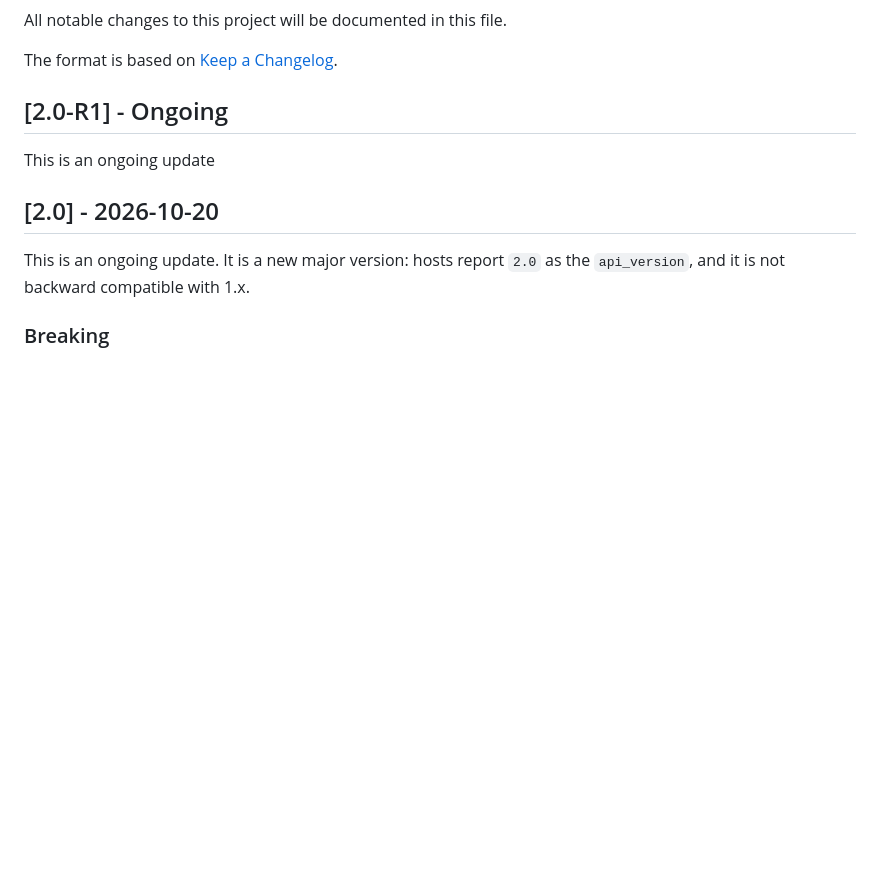
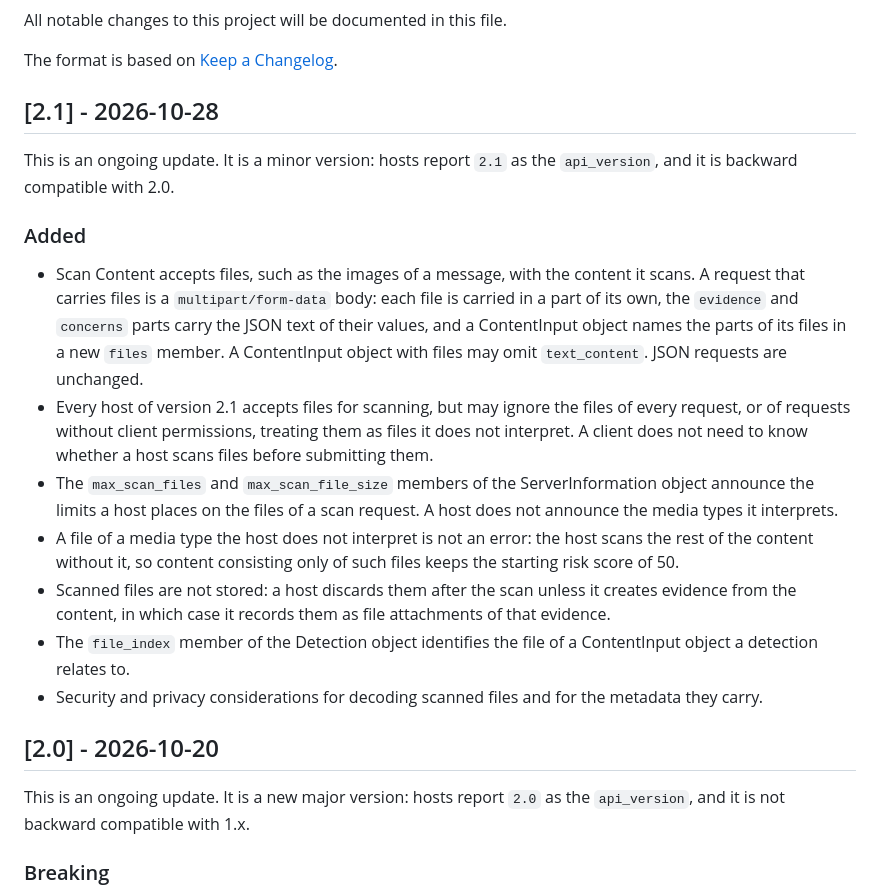
Before and after one commit to nosial/OFD-Specification, a Markdown page: CHANGELOG.md, the part around the change. GitHub-like rendering; blank space fills up the shorter version.

```diff
--- a/CHANGELOG.md
+++ b/CHANGELOG.md
@@ -4,10 +4,27 @@ All notable changes to this project will be documented in this file.
 
 The format is based on [Keep a Changelog](https://keepachangelog.com/en/1.0.0/).
 
-## [2.0-R1] - Ongoing
+## [2.1] - 2026-10-28
 
-This is an ongoing update
+This is an ongoing update. It is a minor version: hosts report `2.1` as the `api_version`, and it is backward
+compatible with 2.0.
 
+### Added
+- Scan Content accepts files, such as the images of a message, with the content it scans. A request that carries files
+  is a `multipart/form-data` body: each file is carried in a part of its own, the `evidence` and `concerns` parts carry
+  the JSON text of their values, and a ContentInput object names the parts of its files in a new `files` member. A
+  ContentInput object with files may omit `text_content`. JSON requests are unchanged.
+- Every host of version 2.1 accepts files for scanning, but may ignore the files of every request, or of requests
+  without client permissions, treating them as files it does not interpret. A client does not need to know whether a
+  host scans files before submitting them.
+- The `max_scan_files` and `max_scan_file_size` members of the ServerInformation object announce the limits a host
+  places on the files of a scan request. A host does not announce the media types it interprets.
+- A file of a media type the host does not interpret is not an error: the host scans the rest of the content without
+  it, so content consisting only of such files keeps the starting risk score of 50.
+- Scanned files are not stored: a host discards them after the scan unless it creates evidence from the content, in
+  which case it records them as file attachments of that evidence.
+- The `file_index` member of the Detection object identifies the file of a ContentInput object a detection relates to.
+- Security and privacy considerations for decoding scanned files and for the metadata they carry.
 
 
 ## [2.0] - 2026-10-20
```
